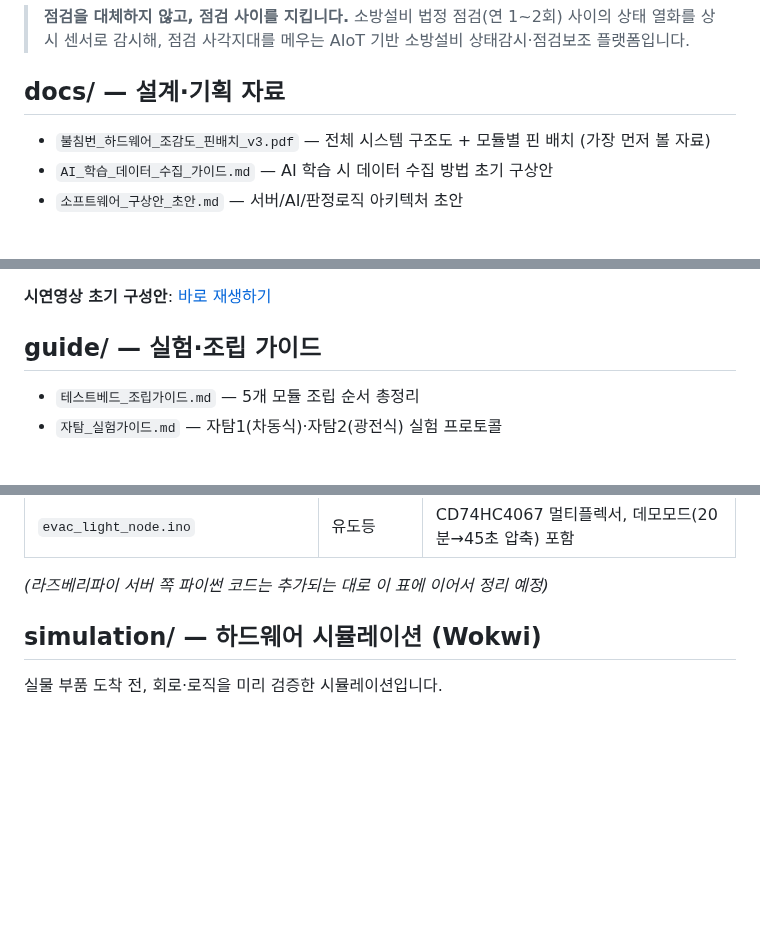
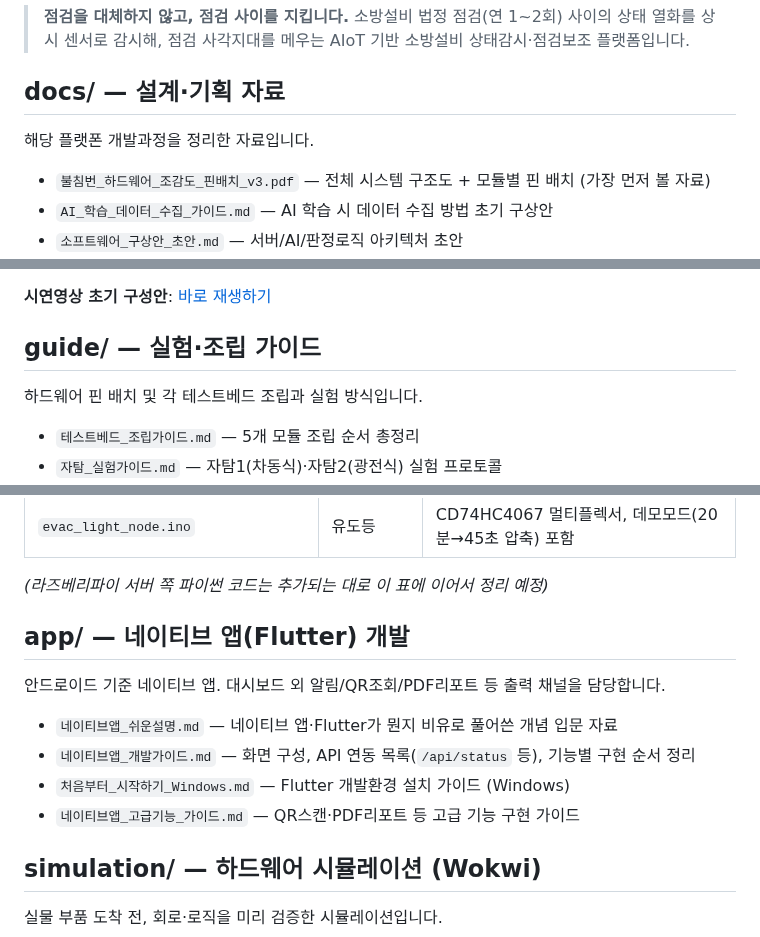
Before and after one commit to Billiardchalktheif/2026ESWContest_free_bulchimbeon, a Markdown page: README.md, 3 parts joined by grey strips. Drawn GitHub-style; blank space fills up the shorter version.

```diff
--- a/README.md
+++ b/README.md
@@ -3,6 +3,8 @@
 > 소방설비 법정 점검(연 1~2회) 사이의 상태 열화를 상시 센서로 감시해, 점검 사각지대를 메우는 AIoT 기반 소방설비 상태감시·점검보조 플랫폼입니다.
 
 ## docs/ — 설계·기획 자료
+해당 플랫폰 개발과정을 정리한 자료입니다.
+
 - `불침번_하드웨어_조감도_핀배치_v3.pdf` — 전체 시스템 구조도 + 모듈별 핀 배치 (가장 먼저 볼 자료)
 - `AI_학습_데이터_수집_가이드.md` — AI 학습 시 데이터 수집 방법 초기 구상안
 - `소프트웨어_구상안_초안.md` — 서버/AI/판정로직 아키텍처 초안
@@ -17,6 +19,8 @@
 **시연영상 초기 구성안**: [바로 재생하기](https://billiardchalktheif.github.io/2026ESWContest_free_bulchimbeon/docs/bulchimbeon_animatic.html)
 
 ## guide/ — 실험·조립 가이드
+하드웨어 핀 배치 및 각 테스트베드 조립과 실험 방식입니다.
+
 - `테스트베드_조립가이드.md` — 5개 모듈 조립 순서 총정리
 - `자탐_실험가이드.md` — 자탐1(차동식)·자탐2(광전식) 실험 프로토콜
 - `수계_실험가이드.md` — 압력센서를 활용한 펌프성능시험의 주기적인 측정 및 전류센서(INA219)를 통한 충압펌프 작동 빈도 확인
@@ -38,6 +42,15 @@
 | `evac_light_node.ino` | 유도등 | CD74HC4067 멀티플렉서, 데모모드(20분→45초 압축) 포함 |
 
 *(라즈베리파이 서버 쪽 파이썬 코드는 추가되는 대로 이 표에 이어서 정리 예정)*
+
+
+## app/ — 네이티브 앱(Flutter) 개발
+안드로이드 기준 네이티브 앱. 대시보드 외 알림/QR조회/PDF리포트 등 출력 채널을 담당합니다.
+
+- `네이티브앱_쉬운설명.md` — 네이티브 앱·Flutter가 뭔지 비유로 풀어쓴 개념 입문 자료
+- `네이티브앱_개발가이드.md` — 화면 구성, API 연동 목록(`/api/status` 등), 기능별 구현 순서 정리
+- `처음부터_시작하기_Windows.md` — Flutter 개발환경 설치 가이드 (Windows)
+- `네이티브앱_고급기능_가이드.md` — QR스캔·PDF리포트 등 고급 기능 구현 가이드
 
 ## simulation/ — 하드웨어 시뮬레이션 (Wokwi)
 실물 부품 도착 전, 회로·로직을 미리 검증한 시뮬레이션입니다.
```
